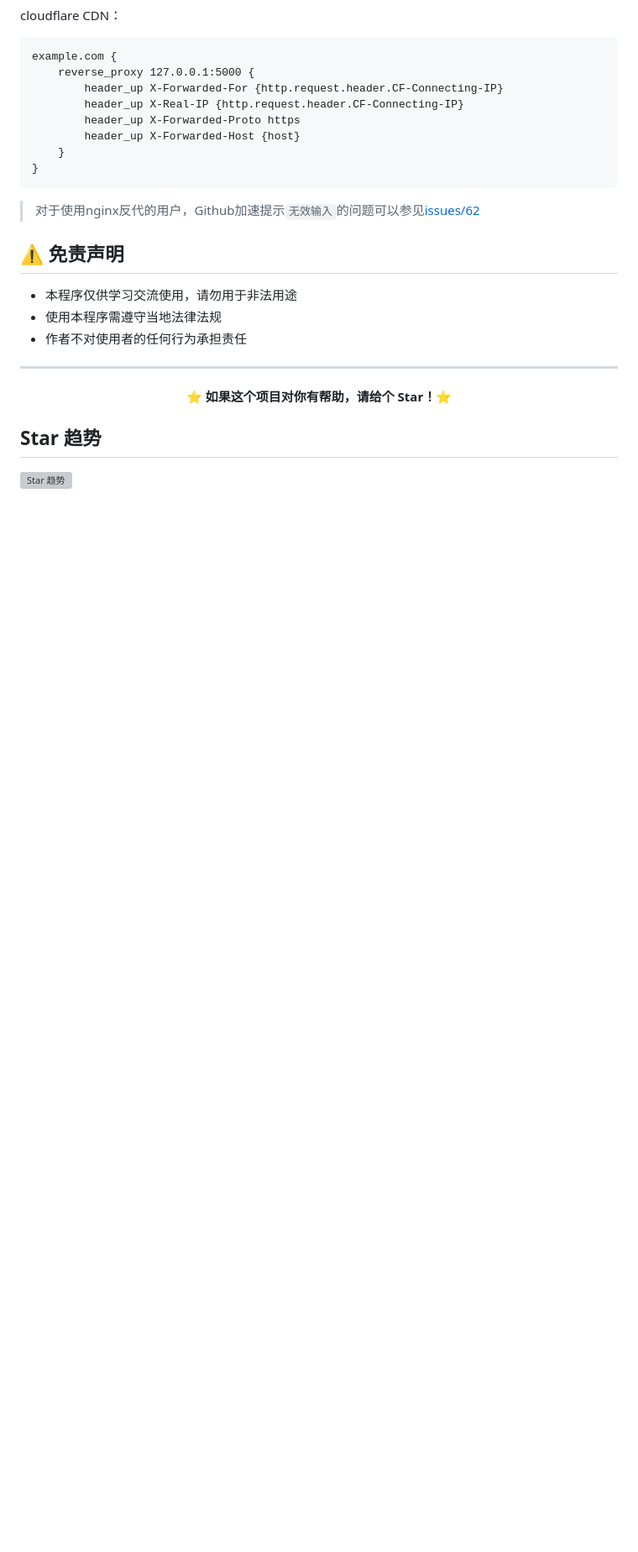
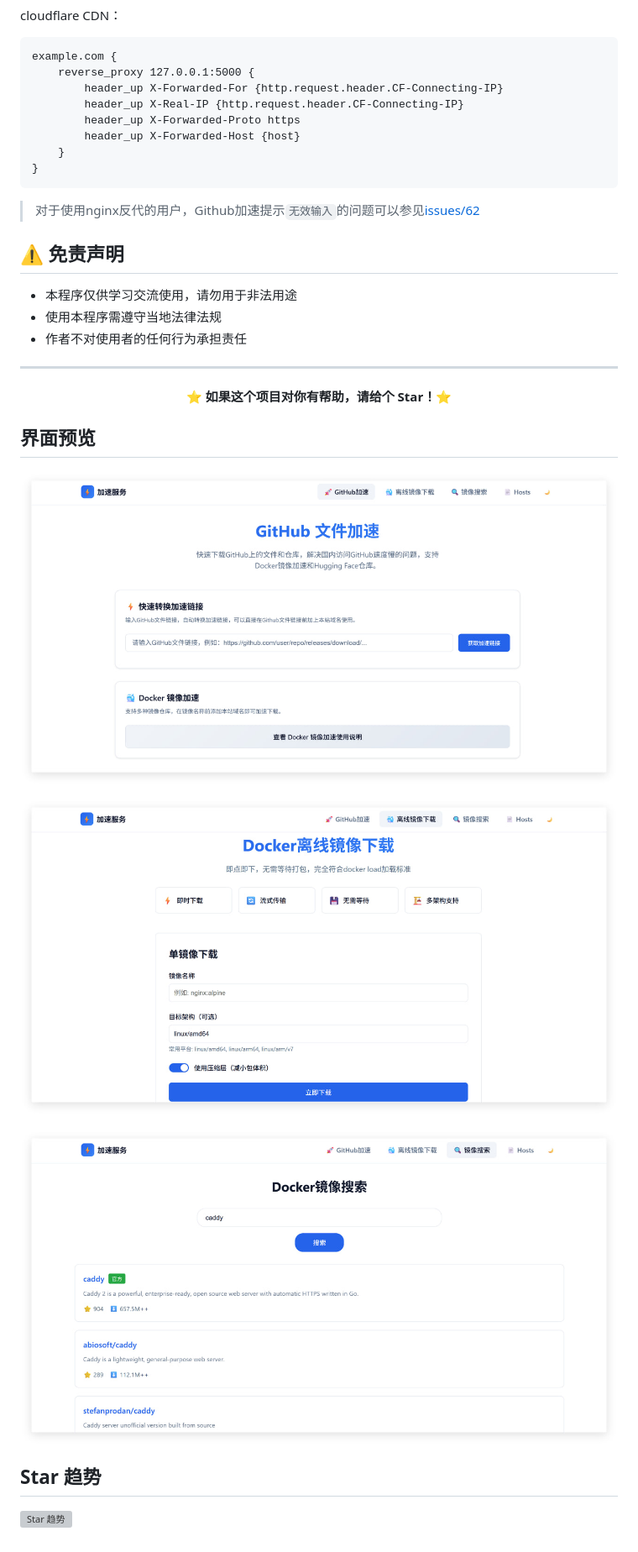
Before and after one commit to sky22333/hubproxy, a Markdown page: README.md, the part around one of its changes. Shown at 84% size. Drawn GitHub-style; pictures changed too: .github/demo/1.jpg (added), .github/demo/2.jpg (added), .github/demo/3.jpg (added); blank space fills up the shorter version; grey boxes are pictures that could not be loaded.

```diff
--- a/README.md
+++ b/README.md
@@ -243,6 +249,15 @@ example.com {
 </div>
 
 
+## 界面预览
+
+![1](./.github/demo/1.jpg)
+
+![2](./.github/demo/2.jpg)
+
+![3](./.github/demo/3.jpg)
+
+
 
 ## Star 趋势
 [![Star 趋势](https://starchart.cc/sky22333/hubproxy.svg?variant=adaptive)](https://starchart.cc/sky22333/hubproxy)
```
Also changed, not shown: other parts of README.md (+6 -0 lines), 1 other file.
